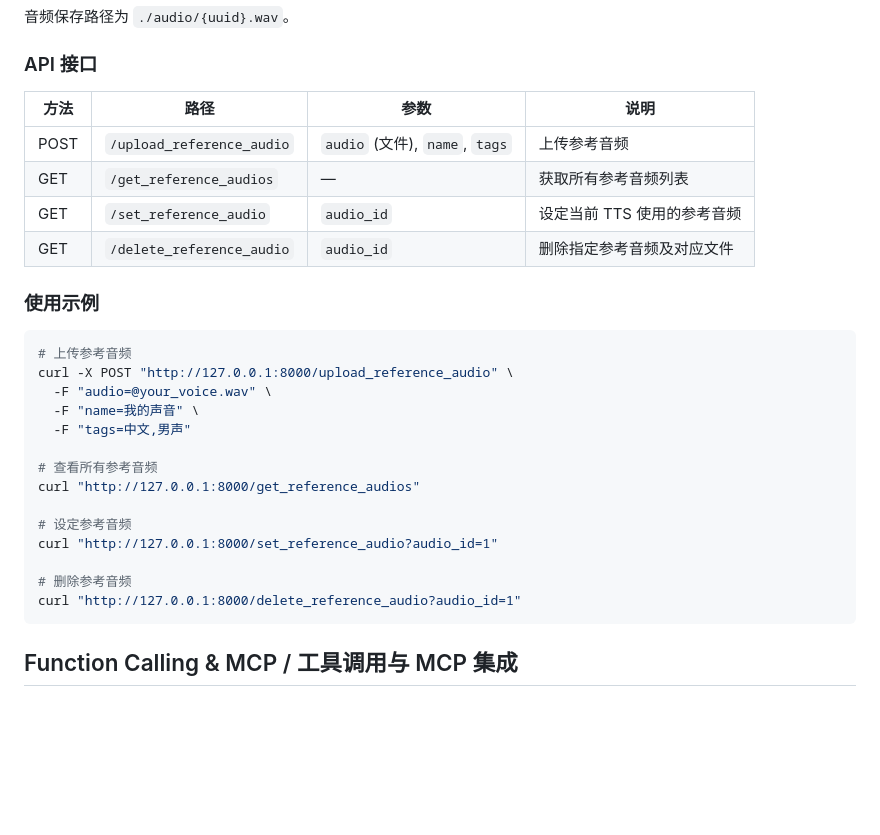
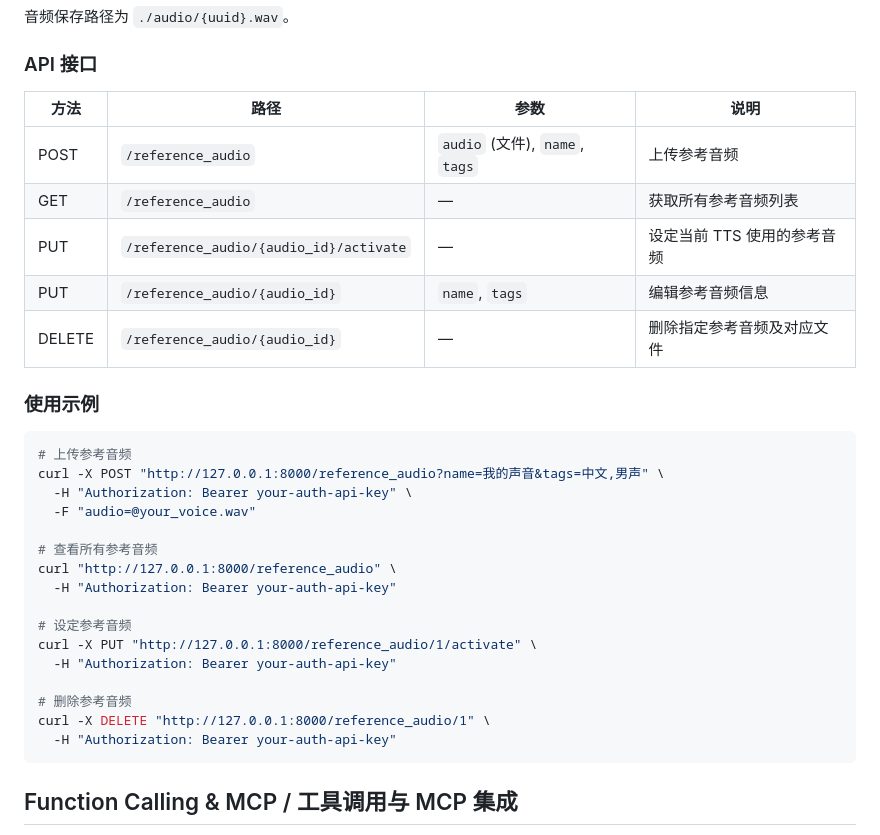
Before and after one commit to XiaoHui406/realtime-chatbot, a Markdown page: README.md, the part around one of its changes. Drawn GitHub-style; blank space fills up the shorter version.

````diff
--- a/README.md
+++ b/README.md
@@ -118,30 +152,33 @@ explicit = true
 
 ### API 接口
 
-| 方法 | 路径                      | 参数                           | 说明                        |
-| ---- | ------------------------- | ------------------------------ | --------------------------- |
-| POST | `/upload_reference_audio` | `audio` (文件), `name`, `tags` | 上传参考音频                |
-| GET  | `/get_reference_audios`   | —                              | 获取所有参考音频列表        |
-| GET  | `/set_reference_audio`    | `audio_id`                     | 设定当前 TTS 使用的参考音频 |
-| GET  | `/delete_reference_audio` | `audio_id`                     | 删除指定参考音频及对应文件  |
+| 方法   | 路径                                   | 参数                           | 说明                        |
+| ------ | -------------------------------------- | ------------------------------ | --------------------------- |
+| POST   | `/reference_audio`                     | `audio` (文件), `name`, `tags` | 上传参考音频                |
+| GET    | `/reference_audio`                     | —                              | 获取所有参考音频列表        |
+| PUT    | `/reference_audio/{audio_id}/activate` | —                              | 设定当前 TTS 使用的参考音频 |
+| PUT    | `/reference_audio/{audio_id}`          | `name`, `tags`                 | 编辑参考音频信息            |
+| DELETE | `/reference_audio/{audio_id}`          | —                              | 删除指定参考音频及对应文件  |
 
 ### 使用示例
 
 ```bash
 # 上传参考音频
-curl -X POST "http://127.0.0.1:8000/upload_reference_audio" \
-  -F "audio=@your_voice.wav" \
-  -F "name=我的声音" \
-  -F "tags=中文,男声"
+curl -X POST "http://127.0.0.1:8000/reference_audio?name=我的声音&tags=中文,男声" \
+  -H "Authorization: Bearer your-auth-api-key" \
+  -F "audio=@your_voice.wav"
 
 # 查看所有参考音频
-curl "http://127.0.0.1:8000/get_reference_audios"
+curl "http://127.0.0.1:8000/reference_audio" \
+  -H "Authorization: Bearer your-auth-api-key"
 
 # 设定参考音频
-curl "http://127.0.0.1:8000/set_reference_audio?audio_id=1"
+curl -X PUT "http://127.0.0.1:8000/reference_audio/1/activate" \
+  -H "Authorization: Bearer your-auth-api-key"
 
 # 删除参考音频
-curl "http://127.0.0.1:8000/delete_reference_audio?audio_id=1"
+curl -X DELETE "http://127.0.0.1:8000/reference_audio/1" \
+  -H "Authorization: Bearer your-auth-api-key"
 ```
 
 ## Function Calling & MCP / 工具调用与 MCP 集成
````
Also changed, not shown: other parts of README.md (+120 -53 lines).
